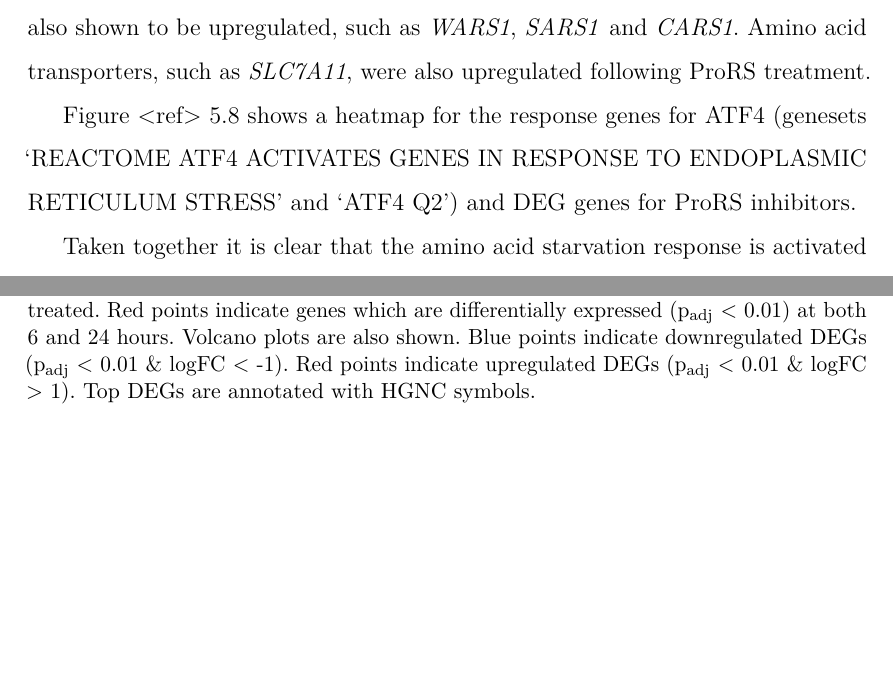
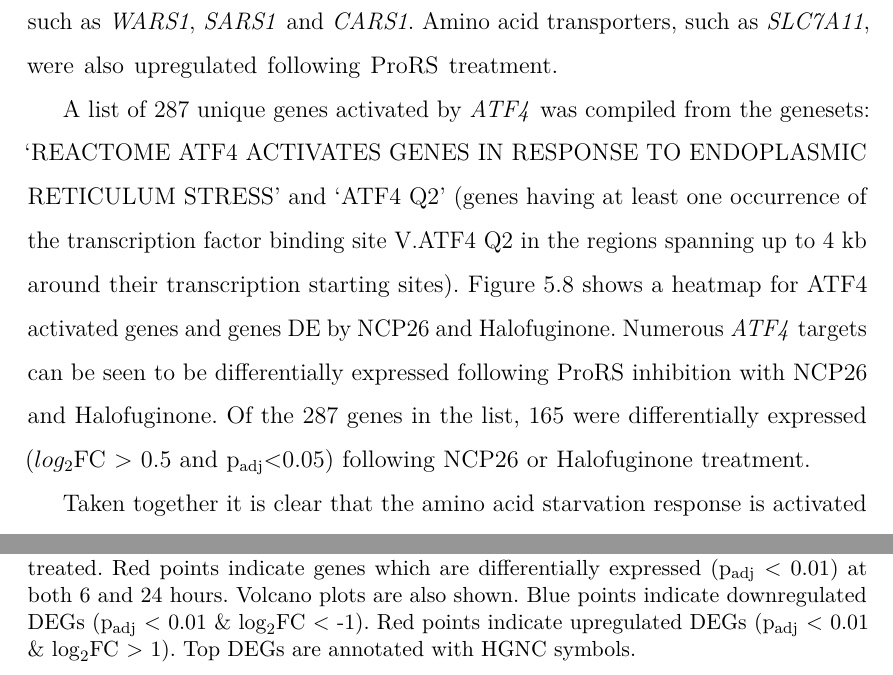
Before and after one commit to annajbott/Thesis, a LaTeX thesis (Oxford_Thesis.tex, which reads text/Chapter_5_bulk_MAZ_NCP/bulk.tex): two parts of pages 90 and 93 of 114, joined at a grey line, cut so that both start at the same text, the shorter picture padded with empty space. Compiled offline with pdfLaTeX.

Commit message:
ATF4 activated genes heatmap added for WT

```diff
--- a/text/Chapter_5_bulk_MAZ_NCP/bulk.tex
+++ b/text/Chapter_5_bulk_MAZ_NCP/bulk.tex
@@ -183,8 +183,8 @@ DEGs for NCP26 and Halofuginone treatment are shown in figure xyz.
 Scatter plot of genes for 6 hours treated vs 24 hours treated.
 Red points indicate genes which are differentially expressed (p\textsubscript{adj} < 0.01) at both 6 and 24 hours.
 Volcano plots are also shown.
-Blue points indicate downregulated DEGs (p\textsubscript{adj} < 0.01 \& logFC < -1).
-Red points indicate upregulated DEGs (p\textsubscript{adj} < 0.01 \& logFC > 1).
+Blue points indicate downregulated DEGs (p\textsubscript{adj} < 0.01 \& $\log_{2}$FC < -1).
+Red points indicate upregulated DEGs (p\textsubscript{adj} < 0.01 \& $\log_{2}$FC > 1).
 Top DEGs are annotated with HGNC symbols.
 }
 \label{fig:wt_de}
@@ -214,5 +214,8 @@ The AAR transcription factors \textit{ATF3}, \textit{DDIT3} (CHOP), \textit{CEBP
 Genes coding for aminoacyl tRNA synthetases are also shown to be upregulated, such as \textit{WARS1}, \textit{SARS1} and \textit{CARS1}.
 Amino acid transporters, such as \textit{SLC7A11}, were also upregulated following ProRS treatment.
 
-Figure <ref> 5.8 shows a heatmap for the response genes for ATF4 (genesets `REACTOME ATF4 ACTIVATES GENES IN RESPONSE TO ENDOPLASMIC RETICULUM STRESS' and `ATF4 Q2') and DEG genes for ProRS inhibitors.
+A list of 287 unique genes activated by \textit{ATF4} was compiled from the genesets: `REACTOME ATF4 ACTIVATES GENES IN RESPONSE TO ENDOPLASMIC RETICULUM STRESS' and `ATF4 Q2' (genes having at least one occurrence of the transcription factor binding site V.ATF4 Q2 in the regions spanning up to 4 kb around their transcription starting sites).
+Figure \ref{fig:wt_atf4_heatmap} shows a heatmap for ATF4 activated genes and genes DE by NCP26 and Halofuginone.
+Numerous \textit{ATF4} targets can be seen to be differentially expressed following ProRS inhibition with NCP26 and Halofuginone.
+Of the 287 genes in the list, 165 were differentially expressed ($log_{2}$FC > 0.5 and p\textsubscript{adj}<0.05) following NCP26 or Halofuginone treatment.
 
@@ -220,3 +233,6 @@ Figure <ref> 5.8 shows a heatmap for the response genes for ATF4 (genesets `REAC
+\label{fig:wt_atf4_heatmap}
+\end{figure}
+%%
 
 Taken together it is clear that the amino acid starvation response is activated in MM cells by NCP26 and HF treatment.
 
```
Also changed, not shown: text/Chapter_5_bulk_MAZ_NCP/bulk.tex (14 more changed lines).
